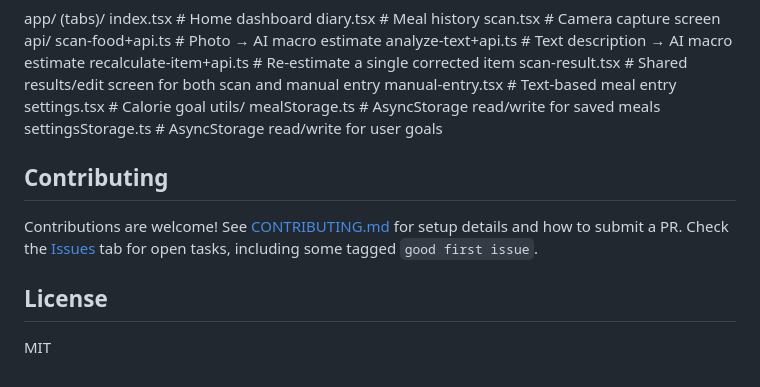
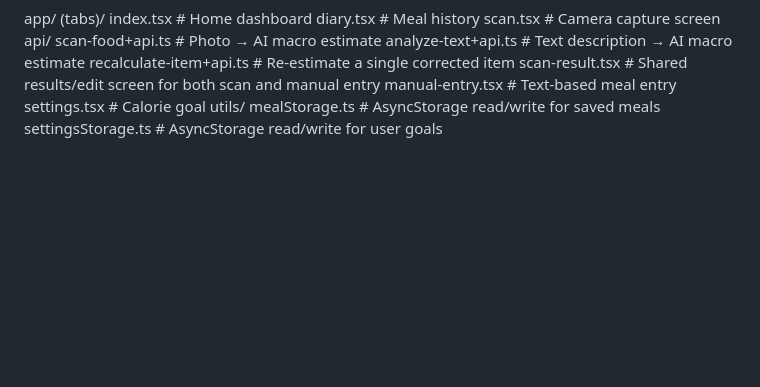
Before and after one commit to sauraviiitk/Nutrition, a Markdown page: README.md, the part around the change. GitHub-like rendering; blank space fills up the shorter version.

Commit message:
updated README
Removed contributing and license sections from README.

```diff
--- a/README.md
+++ b/README.md
@@ -100,11 +100,3 @@ settings.tsx # Calorie goal
 utils/
 mealStorage.ts # AsyncStorage read/write for saved meals
 settingsStorage.ts # AsyncStorage read/write for user goals
-
-## Contributing
-
-Contributions are welcome! See [CONTRIBUTING.md](./CONTRIBUTING.md) for setup details and how to submit a PR. Check the [Issues](../../issues) tab for open tasks, including some tagged `good first issue`.
-
-## License
-
-MIT
```
